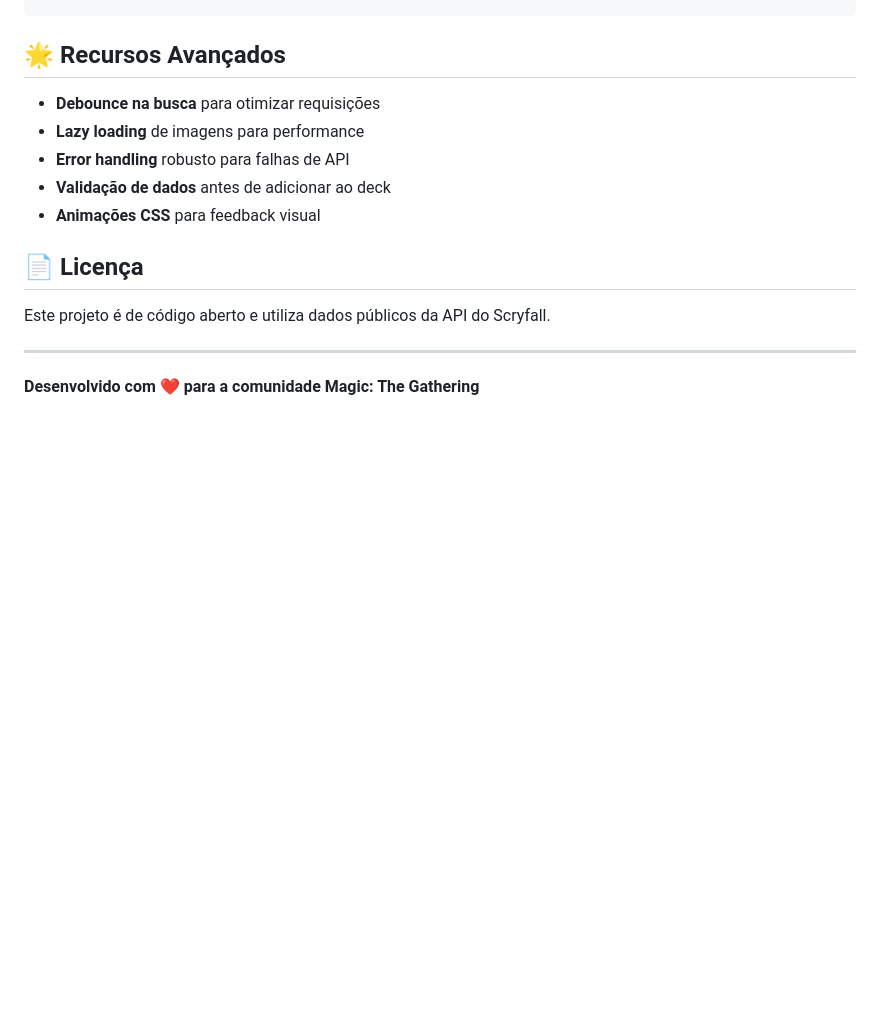
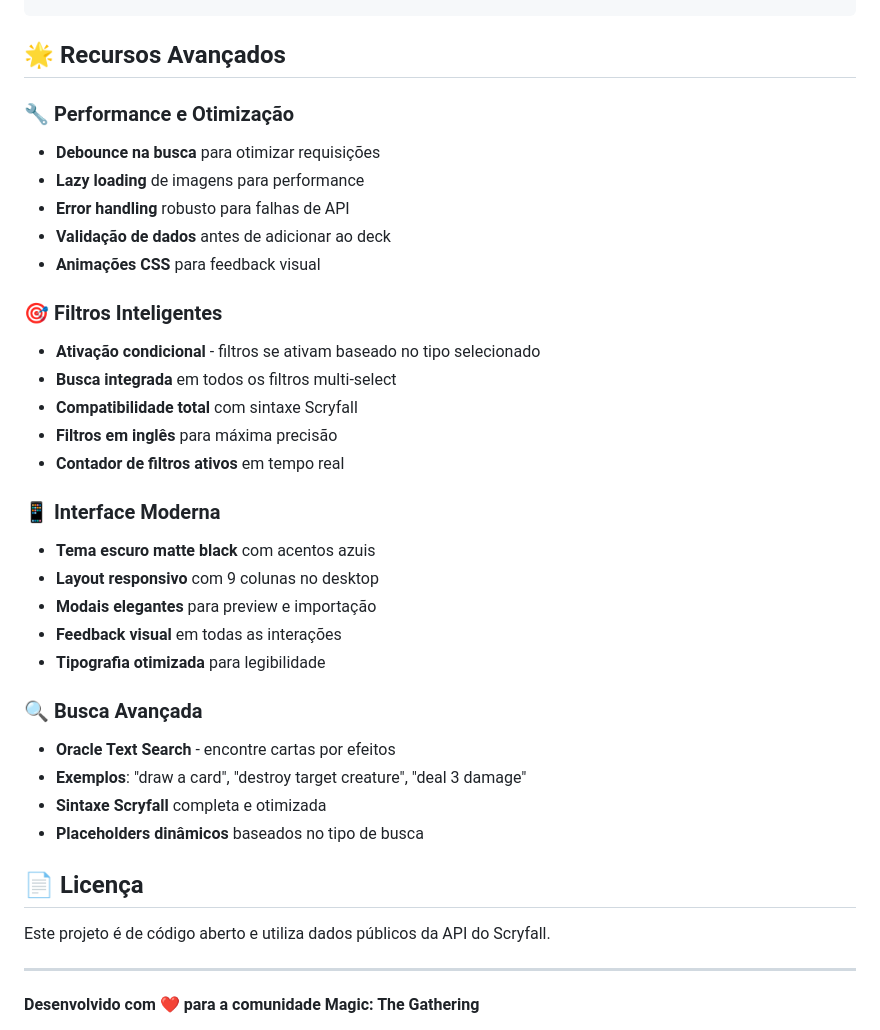
Before and after one commit to tas48/MTG-Deck-Builder, a Markdown page: README.md, the part around the change printed below. GitHub-like rendering; blank space fills up the shorter version.

```diff
--- a/README.md
+++ b/README.md
@@ -90,11 +144,32 @@ MTG-Deck-Builder/
 
 ## 🌟 Recursos Avançados
 
+### 🔧 **Performance e Otimização**
 - **Debounce na busca** para otimizar requisições
 - **Lazy loading** de imagens para performance
 - **Error handling** robusto para falhas de API
 - **Validação de dados** antes de adicionar ao deck
 - **Animações CSS** para feedback visual
+
+### 🎯 **Filtros Inteligentes**
+- **Ativação condicional** - filtros se ativam baseado no tipo selecionado
+- **Busca integrada** em todos os filtros multi-select
+- **Compatibilidade total** com sintaxe Scryfall
+- **Filtros em inglês** para máxima precisão
+- **Contador de filtros ativos** em tempo real
+
+### 📱 **Interface Moderna**
+- **Tema escuro matte black** com acentos azuis
+- **Layout responsivo** com 9 colunas no desktop
+- **Modais elegantes** para preview e importação
+- **Feedback visual** em todas as interações
+- **Tipografia otimizada** para legibilidade
+
+### 🔍 **Busca Avançada**
+- **Oracle Text Search** - encontre cartas por efeitos
+- **Exemplos**: "draw a card", "destroy target creature", "deal 3 damage"
+- **Sintaxe Scryfall** completa e otimizada
+- **Placeholders dinâmicos** baseados no tipo de busca
 
 ## 📄 Licença
 
```
Also changed, not shown: other parts of README.md (+78 -24 lines).
